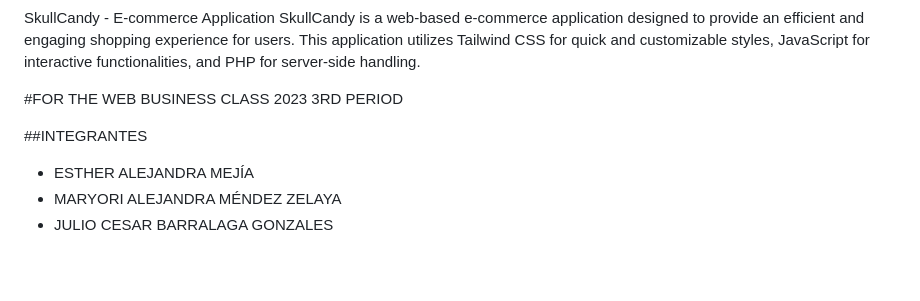
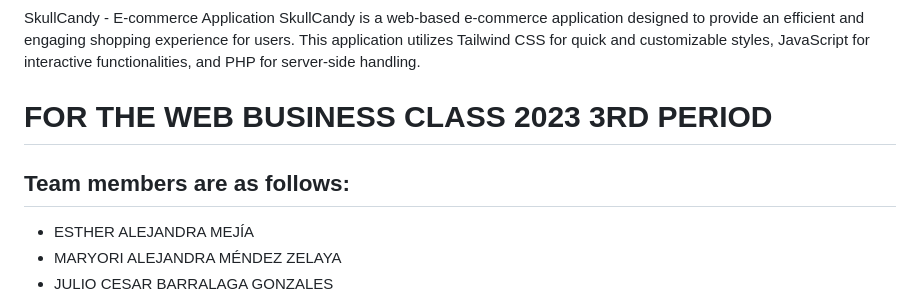
Before and after one commit to ham0ncito/SkuulllCanldy, a Markdown page: README.md, the part around the change. GitHub-like rendering; blank space fills up the shorter version.

```diff
--- a/README.md
+++ b/README.md
@@ -1,10 +1,10 @@
 SkullCandy - E-commerce Application
 SkullCandy is a web-based e-commerce application designed to provide an efficient and engaging shopping experience for users. This application utilizes Tailwind CSS for quick and customizable styles, JavaScript for interactive functionalities, and PHP for server-side handling.
 
-#FOR THE WEB BUSINESS CLASS 2023 3RD PERIOD
+# FOR THE WEB BUSINESS CLASS 2023 3RD PERIOD
 
 
-##INTEGRANTES
+## Team members are as follows:
 
 - ESTHER ALEJANDRA MEJÍA
 - MARYORI ALEJANDRA MÉNDEZ ZELAYA
```
